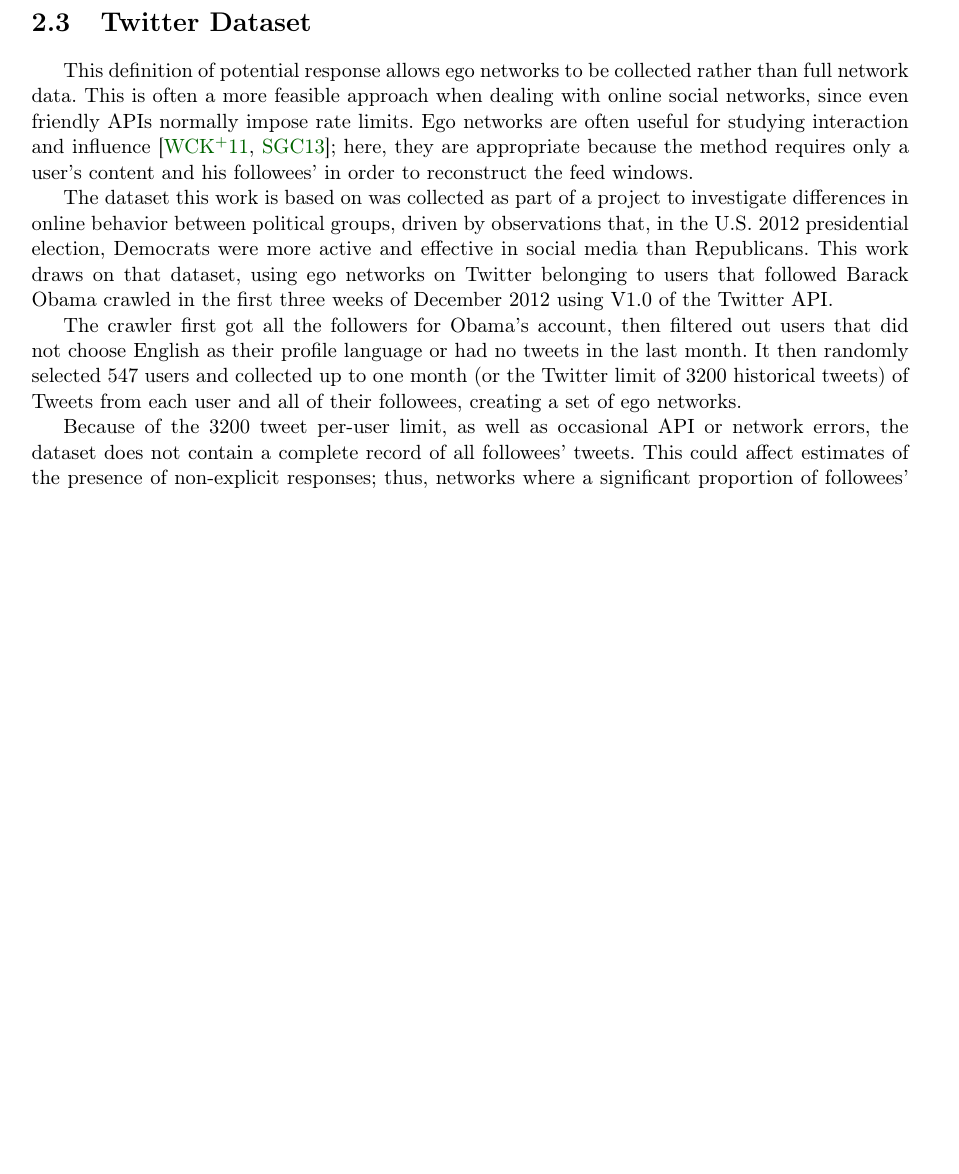
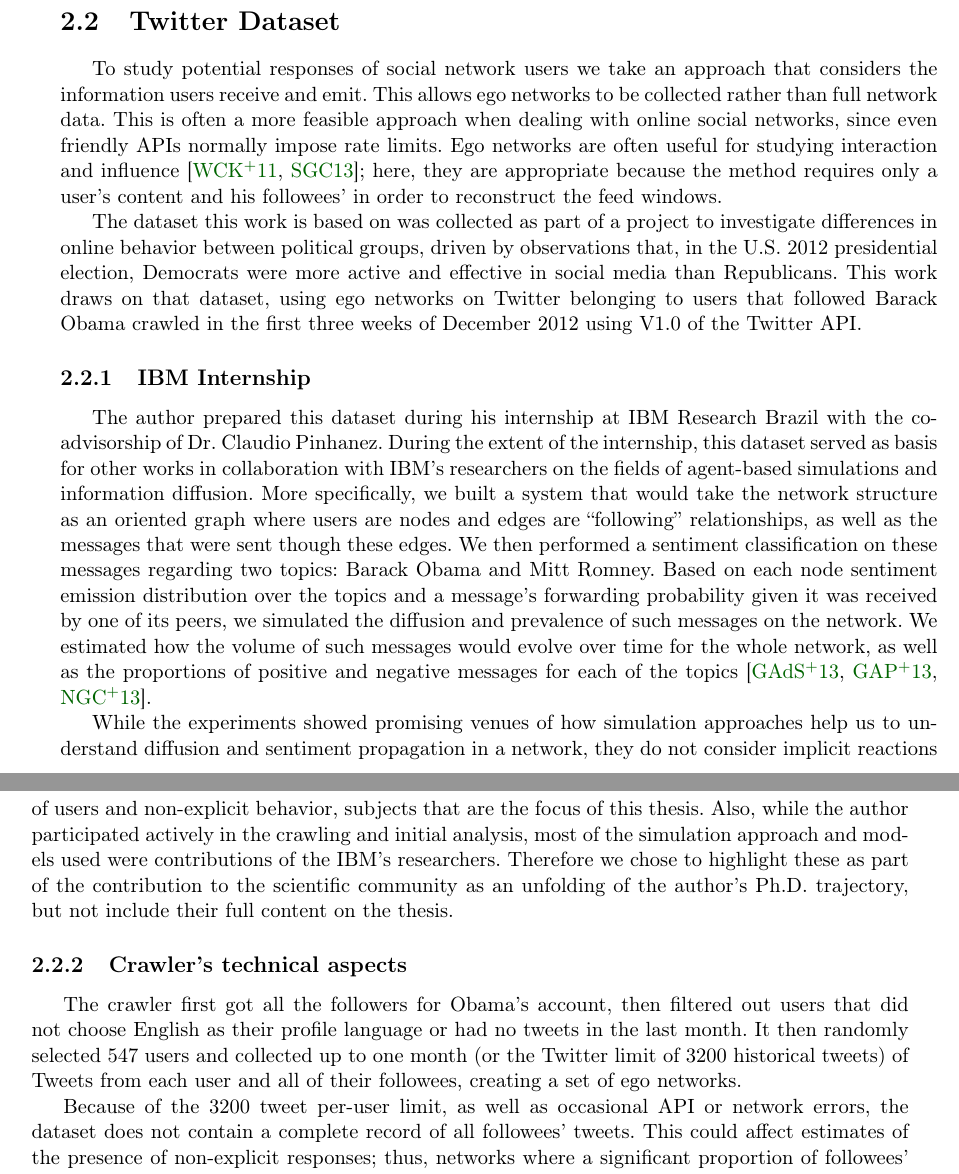
Before and after one commit to sbneto/thesis, a LaTeX thesis (thesis.tex, which reads reactions.tex): part of page 27 of 57 before the commit and two parts of pages 24 and 25 of 57 after it, the two joined at a grey line, cut so that both start at the same text, the shorter picture padded with empty space. Compiled offline with pdfLaTeX.

Commit message:
adding ibm section on twitter dataset

```diff
--- a/reactions.tex
+++ b/reactions.tex
@@ -104,3 +105,26 @@ Burgess et al. \cite{Burgess2013} propose a system to automatically select users
+\section{Twitter Dataset}
+
+To study potential responses of social network users we take an approach that considers the information users receive and emit. This allows ego networks to be collected rather than full network data.
+This is often a more feasible approach when dealing with online social networks, since even friendly APIs normally impose rate limits.
+Ego networks are often useful for studying interaction and influence \cite{Welser2011,Sharma2013}; here, they are appropriate because the method requires only a user's content and his followees' in order to reconstruct the feed windows.
+
+%% DC 24: Okay, trying one more tweaking, but not complete rewriting, of this.
+The dataset this work is based on was collected as part of a project to investigate differences in online behavior between political groups, driven by observations that, in the U.S. 2012 presidential election, Democrats were more active and effective in social media than Republicans.  This work draws on that dataset, using ego networks on Twitter belonging to users that followed Barack Obama crawled in the first three weeks of December 2012 using V1.0 of the Twitter API.
+
+\subsection{IBM Internship}
+
+The author prepared this dataset during his internship at IBM Research Brazil with the co-advisorship of Dr. Claudio Pinhanez. During the extent of the internship, this dataset served as basis for other works in collaboration with IBM's researchers on the fields of agent-based simulations and information diffusion. More specifically, we built a system that would take the network structure as an oriented graph where users are nodes and edges are ``following'' relationships, as well as the messages that were sent though these edges. We then performed a sentiment classification on these messages regarding two topics: Barack Obama and Mitt Romney. Based on each node sentiment emission distribution over the topics and a message's forwarding probability given it was received by one of its peers, we simulated the diffusion and prevalence of such messages on the network. We estimated how the volume of such messages would evolve over time for the whole network, as well as the proportions of positive and negative messages for each of the topics \cite{Gatti2013a, Gatti2013, BarbosaNeto2013}.
+
+While the experiments showed promising venues of how simulation approaches help us to understand diffusion and sentiment propagation in a network, they do not consider implicit reactions of users and non-explicit behavior, subjects that are the focus of this thesis. Also, while the author participated actively in the crawling and initial analysis, most of the simulation approach and models used were contributions of the IBM's researchers. Therefore we chose to highlight these as part of the contribution to the scientific community as an unfolding of the author's Ph.D. trajectory, but not include their full content on the thesis.
+
+
+\subsection{Crawler's technical aspects}
+
+
+The crawler first got all the followers for Obama's account, then filtered out users that did not choose English as their profile language or had no tweets in the last month.  It then randomly selected 547 users and collected up to one month (or the Twitter limit of 3200 historical tweets) of Tweets from each user and all of their followees, creating a set of ego networks.
+
+Because of the 3200 tweet per-user limit, as well as occasional API or network errors, the dataset does not contain a complete record of all followees' tweets.  This could affect estimates of the presence of non-explicit responses; thus, networks where a significant proportion of followees' tweets appeared to be missing were filtered out.  Tweets were considered missing when a followee's activity only partially overlapped with the ego user's\footnote{There is a parallel, opposite problem for users who added followees during the ego user's activity period; windows for tweets before the followee was added will incorrectly contain their tweets, which the user could not have responded to.  We saw no good way to address this and so tolerate the error.}, with the number of missing tweets estimated based on the length of overlap and the rate of that followee's tweets.  Users for whom over 20\% of their followers' tweets were estimated missing were removed from the dataset, leaving \totalUsers{} ego networks\footnote{Other thresholds (5\%, 10\%, 50\%, 80\%, 100\%) were tested.  Lower values lead to similar results, while higher values increased the number of users that lacked data for analysis; 20\% was chosen as a reasonable trade-off between sample size and meaningfulness of results.}.
+
 
 \section{Reaction Identification}
 
@@ -198,30 +222,6 @@ score(t_i) =  \max_{ft_j \in w_i}\frac{pairScore(t_i,ft_j)}{normalization(w_i)}
 \end{equation}
 
 The interpretation of the $score(t_i)$ is how likely $t_i$ is to be a response to a friend's tweet $ft = argmax_{ft' \in w_i}(pairScore(t_i,ft'))$.
-
-
-\section{Twitter Dataset}
-
-This definition of potential response allows ego networks to be collected rather than full network data.
-This is often a more feasible approach when dealing with online social networks, since even friendly APIs normally impose rate limits.
-Ego networks are often useful for studying interaction and influence \cite{Welser2011,Sharma2013}; here, they are appropriate because the method requires only a user's content and his followees' in order to reconstruct the feed windows.
-
-%% DC 24: Okay, trying one more tweaking, but not complete rewriting, of this.
-The dataset this work is based on was collected as part of a project to investigate differences in online behavior between political groups, driven by observations that, in the U.S. 2012 presidential election, Democrats were more active and effective in social media than Republicans.  This work draws on that dataset, using ego networks on Twitter belonging to users that followed Barack Obama crawled in the first three weeks of December 2012 using V1.0 of the Twitter API.
-
-The crawler first got all the followers for Obama's account, then filtered out users that did not choose English as their profile language or had no tweets in the last month.  It then randomly selected 547 users and collected up to one month (or the Twitter limit of 3200 historical tweets) of Tweets from each user and all of their followees, creating a set of ego networks.
-
-Because of the 3200 tweet per-user limit, as well as occasional API or network errors, the dataset does not contain a complete record of all followees' tweets.  This could affect estimates of the presence of non-explicit responses; thus, networks where a significant proportion of followees' tweets appeared to be missing were filtered out.  Tweets were considered missing when a followee's activity only partially overlapped with the ego user's\footnote{There is a parallel, opposite problem for users who added followees during the ego user's activity period; windows for tweets before the followee was added will incorrectly contain their tweets, which the user could not have responded to.  We saw no good way to address this and so tolerate the error.}, with the number of missing tweets estimated based on the length of overlap and the rate of that followee's tweets.  Users for whom over 20\% of their followers' tweets were estimated missing were removed from the dataset, leaving \totalUsers{} ego networks\footnote{Other thresholds (5\%, 10\%, 50\%, 80\%, 100\%) were tested.  Lower values lead to similar results, while higher values increased the number of users that lacked data for analysis; 20\% was chosen as a reasonable trade-off between sample size and meaningfulness of results.}.
-
-%When iterating through these followees, there was a chance that we would be unable to retrieve the necessary history in the considered time window we desired due to multiple reasons, such as the 3200 messages limit imposed by Twitter or errors in the communication. To account for that, the ego networks were also filtered in the following fashion: considering a 28 days window since the last post we crawled from the ego-user, if any of the users followees' history was partially or totally unavailable (the oldest message would be inside or after the beginning of the window), we would estimate the number of lost messages based on the period unavailable and the average posting rate for the particular followee. If the total estimation of lost messages was more than 20\% of the total number of messages that we would expect in the window\footnote{Other loss tolerance (5\%, 10\%, 50\%, 80\%, 100\%) were tested. Lower values lead to similar conclusions to the ones presented in this work, while higher values would increase the number of users that lacked data for the analysis. The 20\% loss tolerance was presented a reasonable trade-off in sample size and results consistency.} (the ones crawled and estimated), we discarded the ego network due to lack of data. This procedure guarantees that we have substantial history for most ego networks.
-
- %DC 16: For me, this figure doesn't add value for the space, so, cutting for length.
-%\begin{figure}[!htbp]
-%\centering
-%\fontsize{6pt}{7pt}\selectfont
-%\input{./figures/fig_twitter_dataset}
-%\caption{The dashed line indicates the ego network for the \textit{follower} $flr_n$. The %%tweets for all encompassed nodes in each ego network were collected.} \label{fig:fig_twitter_dataset}
-%\end{figure}
 
 
 \section{Results}
```
Also changed, not shown: thesis.pdf, reactions.tex (35 more changed lines).
